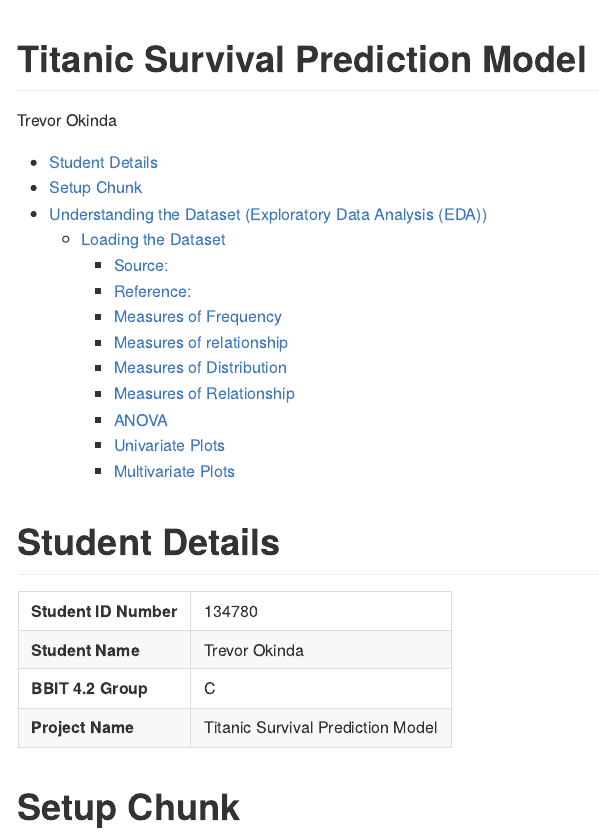
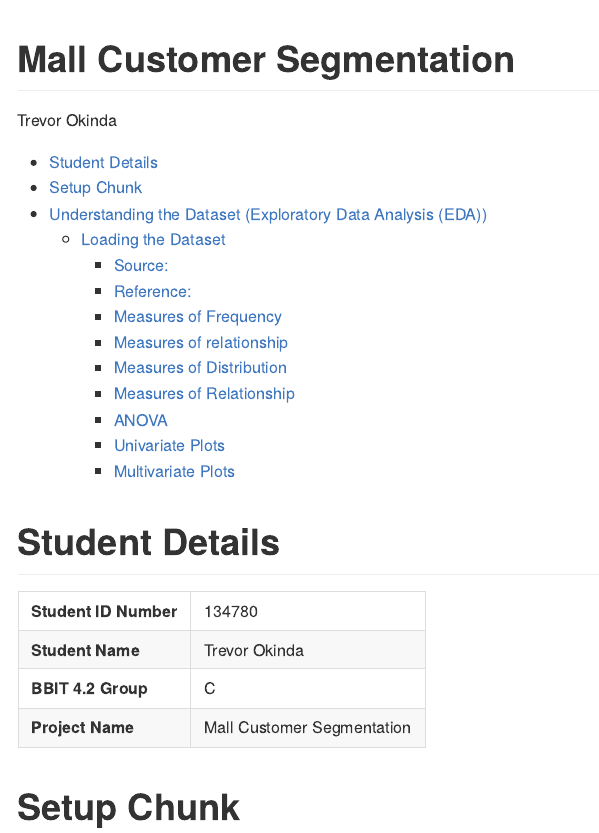
Before and after one commit to TrevorA17/Mall_Customer_Segmentation, an R Markdown document (markdown/MallCustomerSegmentation.Rmd): the page in a window 1100 px wide, from its top. Rendered offline with R 4.5, knitr and Pandoc, with nearby package versions; long lines of code are wrapped.

Commit message:
rmd update

```diff
--- a/markdown/MallCustomerSegmentation.Rmd
+++ b/markdown/MallCustomerSegmentation.Rmd
@@ -1,5 +1,5 @@
 ---
-title: "Titanic Survival Prediction Model"
+title: "Mall Customer Segmentation"
 author: "Trevor Okinda"
 date: ""
 output:
@@ -20,7 +20,7 @@ editor_options:
 | **Student ID Number**                        | 134780 |
 | **Student Name**                             | Trevor Okinda |
 | **BBIT 4.2 Group**                           | C |
-| **Project Name**                             | Titanic Survival Prediction Model |
+| **Project Name**                             | Mall Customer Segmentation |
 
 # Setup Chunk
 
```
